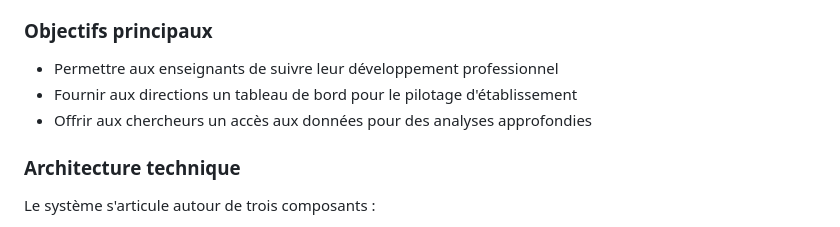
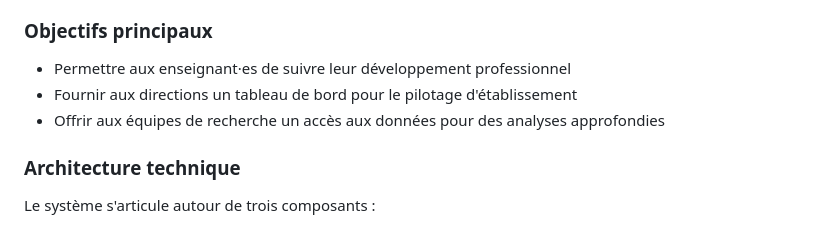
Before and after one commit to bresnico/macro-dashboard, a Markdown page: readme.md, the part around the change. GitHub-like rendering.

Commit message:
corrigé typo dans readme

```diff
--- a/readme.md
+++ b/readme.md
@@ -5,9 +5,9 @@
 Cette plateforme est un outil de monitorage en temps réel du développement professionnel des enseignant·es, basé sur des échelles d'évaluation scientifiquement validées. Le système utilise Quarto et Shiny pour créer un dashboard interactif permettant différentes vues selon le profil utilisateur.
 
 ### Objectifs principaux
-- Permettre aux enseignants de suivre leur développement professionnel
+- Permettre aux enseignant·es de suivre leur développement professionnel
 - Fournir aux directions un tableau de bord pour le pilotage d'établissement
-- Offrir aux chercheurs un accès aux données pour des analyses approfondies
+- Offrir aux équipes de recherche un accès aux données pour des analyses approfondies
 
 ### Architecture technique
 
```
